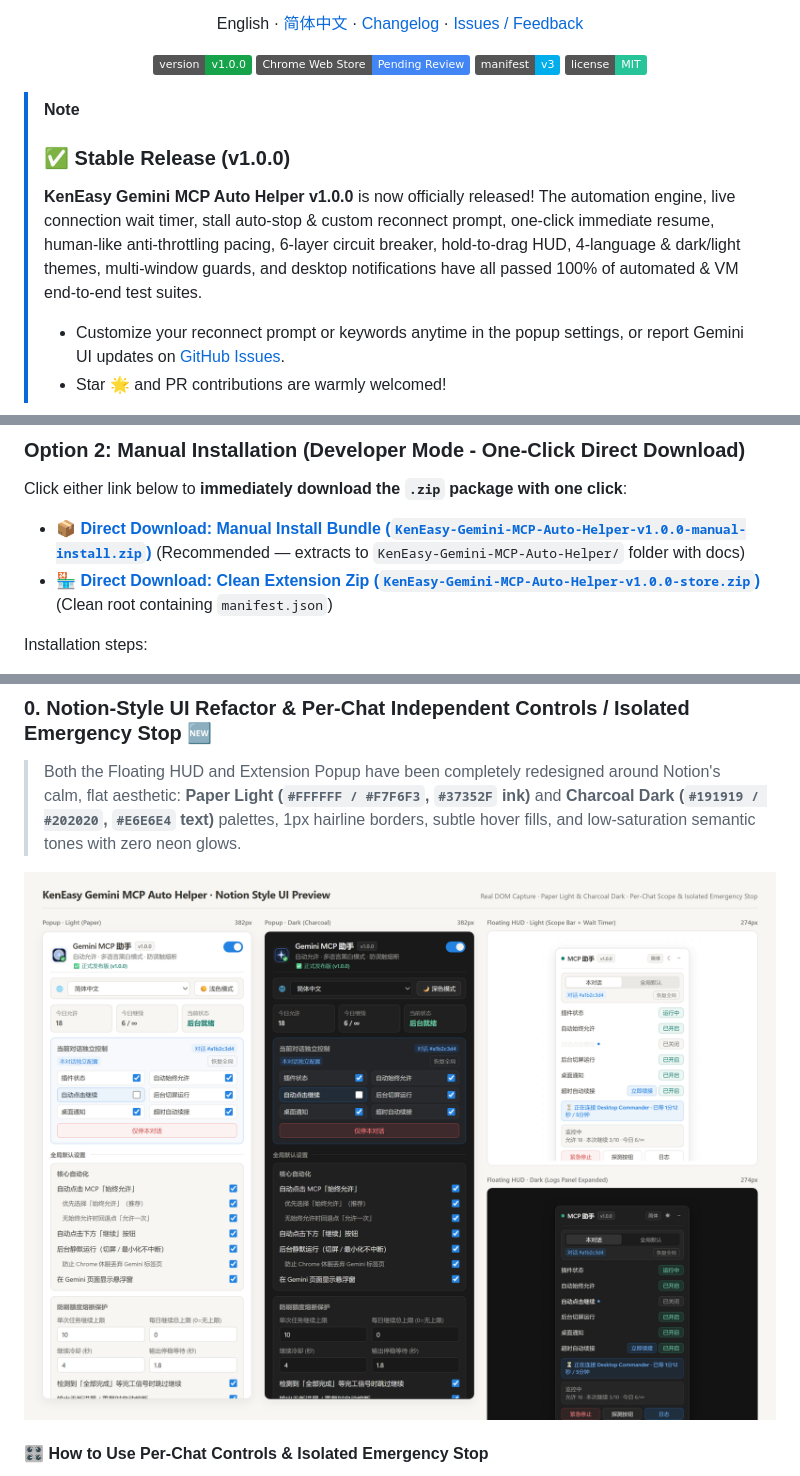
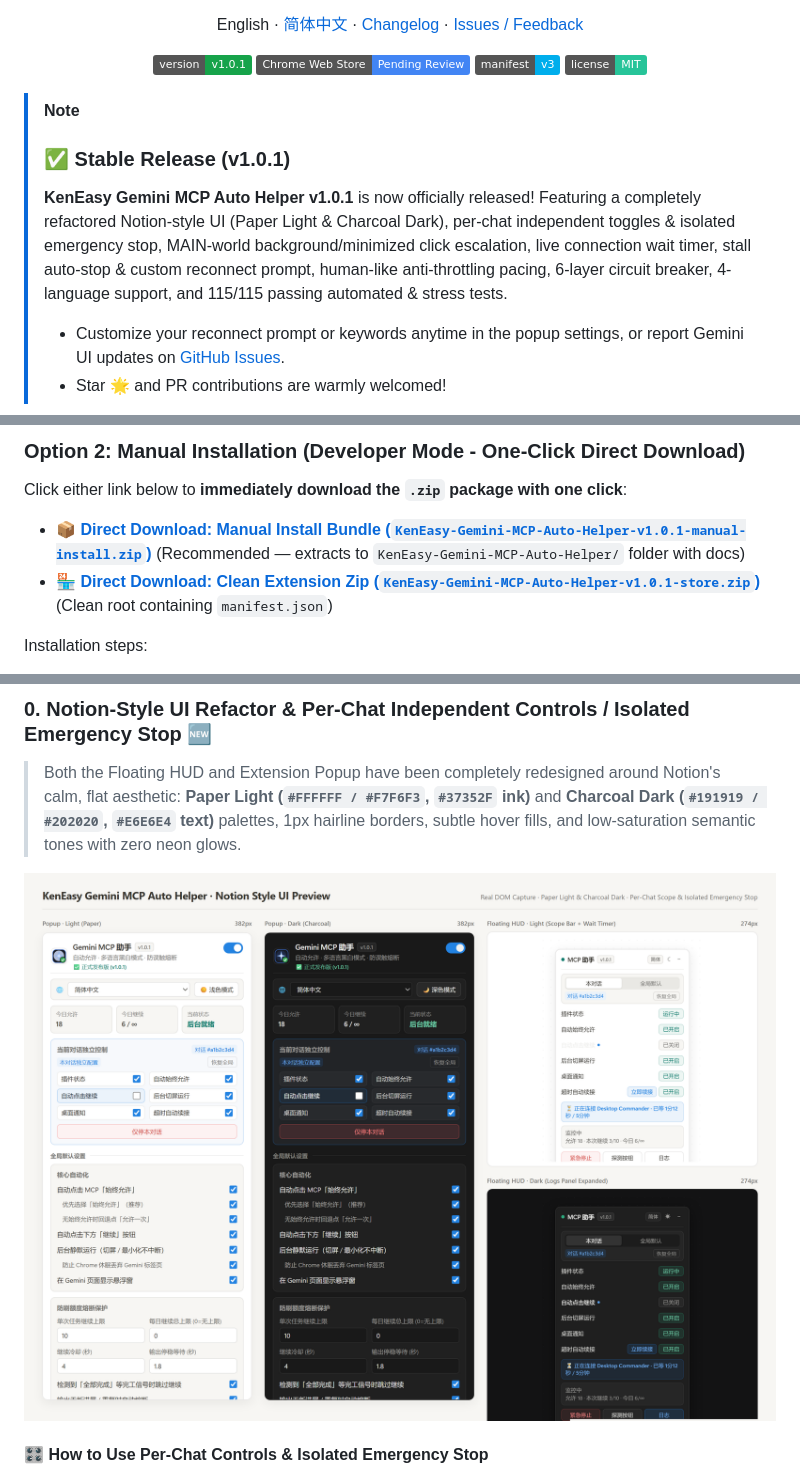
Before and after one commit to ngiken/KenEasy-Gemini-MCP-Auto-Helper, a Markdown page: README.md, 3 parts joined by grey strips. GitHub-like rendering; pictures changed too: assets/notion-ui-preview.png; badges without logos.

```diff
--- a/README.md
+++ b/README.md
@@ -16,7 +16,7 @@
   </p>
 
   <p>
-    <img alt="Version" src="https://img.shields.io/badge/version-v1.0.0-16a34a?logo=googlechrome&logoColor=white">
+    <img alt="Version" src="https://img.shields.io/badge/version-v1.0.1-16a34a?logo=googlechrome&logoColor=white">
     <img alt="Chrome Web Store" src="https://img.shields.io/badge/Chrome_Web_Store-Pending_Review-4285F4?logo=googlechrome&logoColor=white">
     <img alt="Manifest" src="https://img.shields.io/badge/manifest-v3-00aeec">
     <img alt="License" src="https://img.shields.io/badge/license-MIT-27c499">
@@ -24,9 +24,9 @@
 </div>
 
 > [!NOTE]
-> ### ✅ Stable Release (v1.0.0)
-> **KenEasy Gemini MCP Auto Helper v1.0.0** is now officially released!
-> The automation engine, live connection wait timer, stall auto-stop &amp; custom reconnect prompt, one-click immediate resume, human-like anti-throttling pacing, 6-layer circuit breaker, hold-to-drag HUD, 4-language &amp; dark/light themes, multi-window guards, and desktop notifications have all passed 100% of automated &amp; VM end-to-end test suites.
+> ### ✅ Stable Release (v1.0.1)
+> **KenEasy Gemini MCP Auto Helper v1.0.1** is now officially released!
+> Featuring a completely refactored Notion-style UI (Paper Light &amp; Charcoal Dark), per-chat independent toggles &amp; isolated emergency stop, MAIN-world background/minimized click escalation, live connection wait timer, stall auto-stop &amp; custom reconnect prompt, human-like anti-throttling pacing, 6-layer circuit breaker, 4-language support, and 115/115 passing automated &amp; stress tests.
 > - Customize your reconnect prompt or keywords anytime in the popup settings, or report Gemini UI updates on [GitHub Issues](https://github.com/ngiken/KenEasy-Gemini-MCP-Auto-Helper/issues).
 > - Star 🌟 and PR contributions are warmly welcomed!
 
@@ -44,8 +44,8 @@ The extension has been submitted for Chrome Web Store security review. Once appr
 
 Click either link below to **immediately download the `.zip` package with one click**:
 
-- 📦 **[Direct Download: Manual Install Bundle (`KenEasy-Gemini-MCP-Auto-Helper-v1.0.0-manual-install.zip`)](https://github.com/ngiken/KenEasy-Gemini-MCP-Auto-Helper/releases/download/v1.0.0/KenEasy-Gemini-MCP-Auto-Helper-v1.0.0-manual-install.zip)** (Recommended — extracts to `KenEasy-Gemini-MCP-Auto-Helper/` folder with docs)
-- 🏪 **[Direct Download: Clean Extension Zip (`KenEasy-Gemini-MCP-Auto-Helper-v1.0.0-store.zip`)](https://github.com/ngiken/KenEasy-Gemini-MCP-Auto-Helper/releases/download/v1.0.0/KenEasy-Gemini-MCP-Auto-Helper-v1.0.0-store.zip)** (Clean root containing `manifest.json`)
+- 📦 **[Direct Download: Manual Install Bundle (`KenEasy-Gemini-MCP-Auto-Helper-v1.0.1-manual-install.zip`)](https://github.com/ngiken/KenEasy-Gemini-MCP-Auto-Helper/releases/download/v1.0.1/KenEasy-Gemini-MCP-Auto-Helper-v1.0.1-manual-install.zip)** (Recommended — extracts to `KenEasy-Gemini-MCP-Auto-Helper/` folder with docs)
+- 🏪 **[Direct Download: Clean Extension Zip (`KenEasy-Gemini-MCP-Auto-Helper-v1.0.1-store.zip`)](https://github.com/ngiken/KenEasy-Gemini-MCP-Auto-Helper/releases/download/v1.0.1/KenEasy-Gemini-MCP-Auto-Helper-v1.0.1-store.zip)** (Clean root containing `manifest.json`)
 
 Installation steps:
 1. Click a link above to download the `.zip` file and extract it to a local folder (e.g. `E:\code\KenEasy-Gemini-MCP-Auto-Helper`).
```
Also changed, not shown: README.zh-CN.md (+6 -6 lines), assets/notion-hud-dark.png, assets/notion-hud-light.png, assets/notion-popup-dark.png, assets/notion-popup-light.png, 11 other files.
